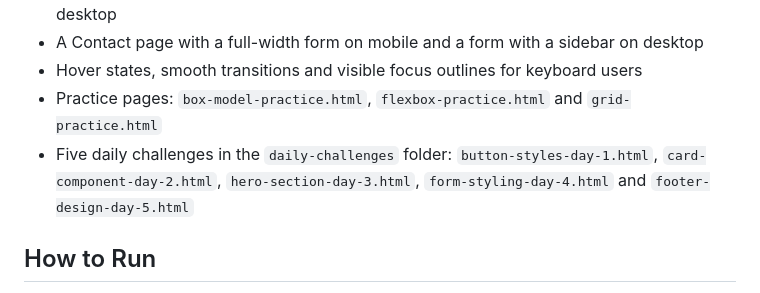
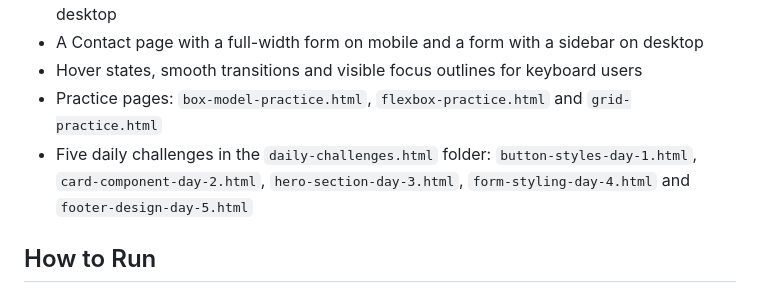
Before and after one commit to Ndush-gif/iyf-s12-week-02-Ndush-gif, a Markdown page: README.md, the part around the change. Drawn GitHub-style.

Commit message:
Fix daily challenges folder name in README
Corrected the folder name for daily challenges in the README.

```diff
--- a/README.md
+++ b/README.md
@@ -26,7 +26,7 @@ This week I took my Week 1 HTML portfolio and styled it into a responsive websit
 - A Contact page with a full-width form on mobile and a form with a sidebar on desktop
 - Hover states, smooth transitions and visible focus outlines for keyboard users
 - Practice pages: `box-model-practice.html`, `flexbox-practice.html` and `grid-practice.html`
-- Five daily challenges in the `daily-challenges` folder: `button-styles-day-1.html`, `card-component-day-2.html`, `hero-section-day-3.html`, `form-styling-day-4.html` and `footer-design-day-5.html`
+- Five daily challenges in the `daily-challenges.html` folder: `button-styles-day-1.html`, `card-component-day-2.html`, `hero-section-day-3.html`, `form-styling-day-4.html` and `footer-design-day-5.html`
 
 ## How to Run
 1. Clone this repository
```
